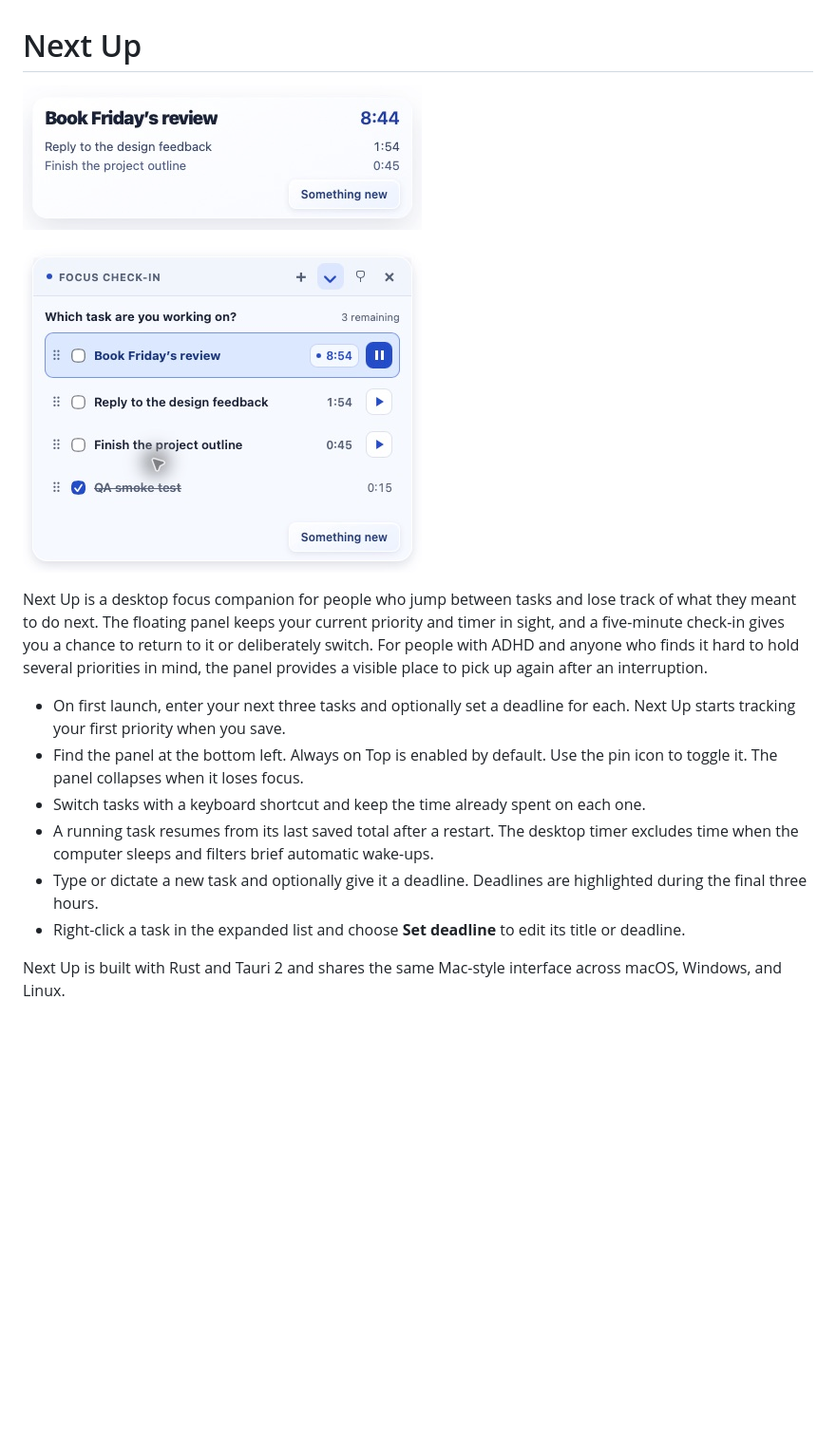
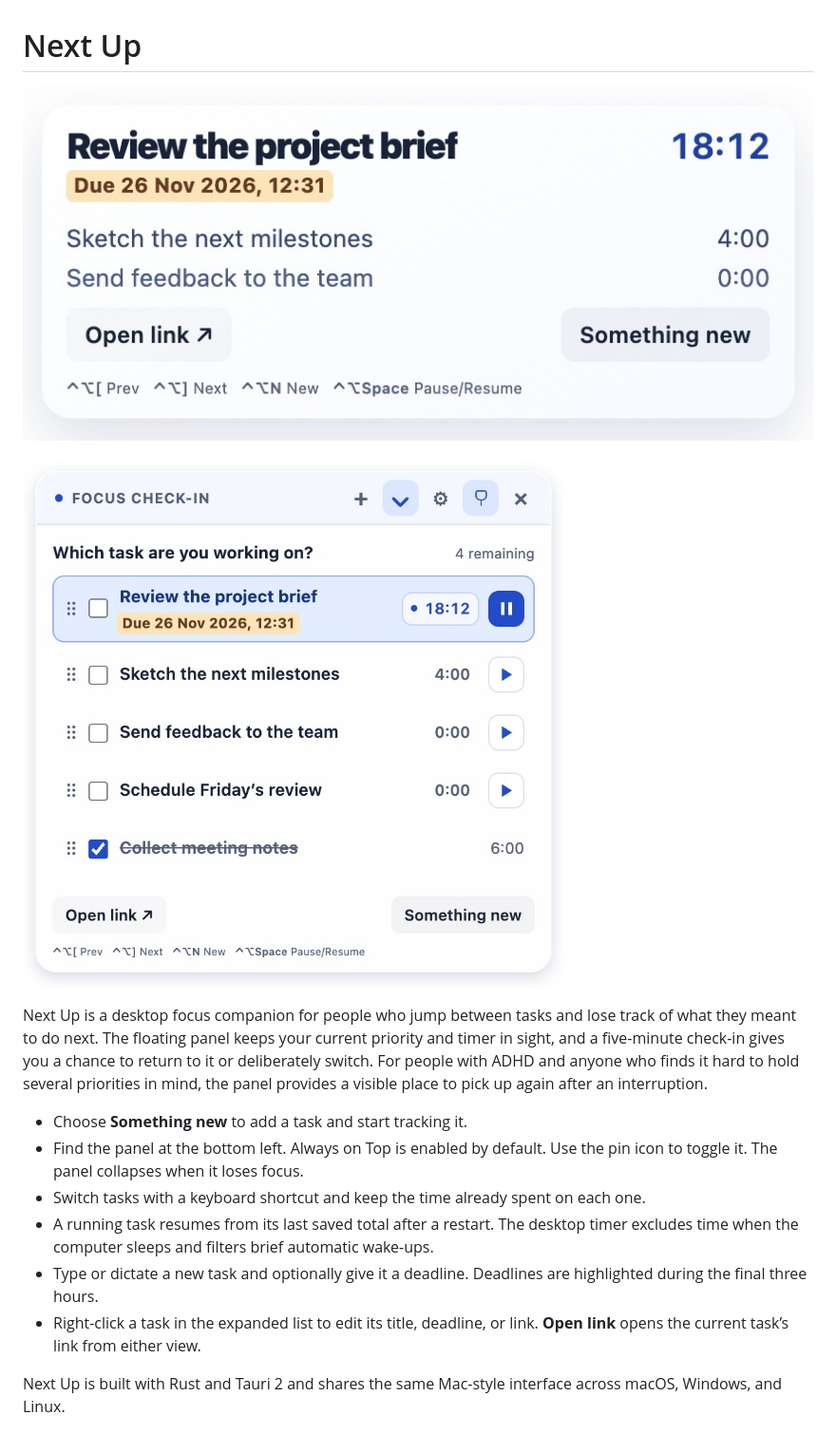
Before and after one commit to oazabir/nextup, a Markdown page: README.md, the part around one of its changes. Shown at 95% size. Drawn GitHub-style; pictures changed too: docs/images/floating-window.jpg, docs/images/full-task-view.jpg; blank space fills up the shorter version.

```diff
--- a/README.md
+++ b/README.md
@@ -6,12 +6,12 @@
 
 Next Up is a desktop focus companion for people who jump between tasks and lose track of what they meant to do next. The floating panel keeps your current priority and timer in sight, and a five-minute check-in gives you a chance to return to it or deliberately switch. For people with ADHD and anyone who finds it hard to hold several priorities in mind, the panel provides a visible place to pick up again after an interruption.
 
-- On first launch, enter your next three tasks and optionally set a deadline for each. Next Up starts tracking your first priority when you save.
+- Choose **Something new** to add a task and start tracking it.
 - Find the panel at the bottom left. Always on Top is enabled by default. Use the pin icon to toggle it. The panel collapses when it loses focus.
 - Switch tasks with a keyboard shortcut and keep the time already spent on each one.
 - A running task resumes from its last saved total after a restart. The desktop timer excludes time when the computer sleeps and filters brief automatic wake-ups.
 - Type or dictate a new task and optionally give it a deadline. Deadlines are highlighted during the final three hours.
-- Right-click a task in the expanded list and choose **Set deadline** to edit its title or deadline.
+- Right-click a task in the expanded list to edit its title, deadline, or link. **Open link** opens the current task’s link from either view.
 
 Next Up is built with Rust and Tauri 2 and shares the same Mac-style interface across macOS, Windows, and Linux.
 
```
Also changed, not shown: other parts of README.md (+4 -4 lines), 1 other file.
